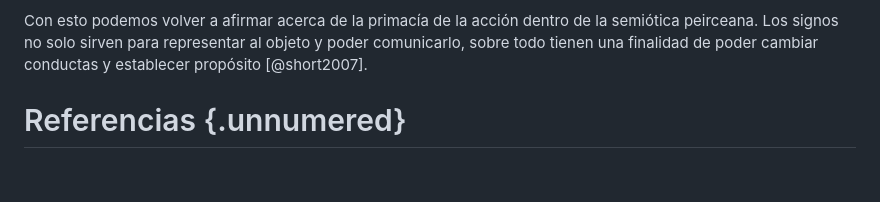
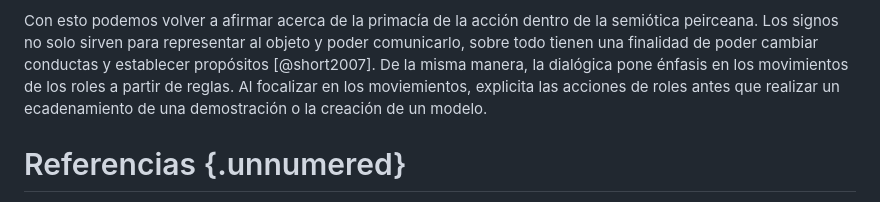
Before and after one commit to ivanvgav/thesis-uidge, a Markdown page: 06-interpretacion.md, the part around the change. Rendered like a GitHub page; blank space fills up the shorter version.

Commit message:
Minor adds

```diff
--- a/06-interpretacion.md
+++ b/06-interpretacion.md
@@ -580,7 +580,11 @@ sino en la acción misma de la afirmación de la conclusión
 
 Con esto podemos volver a afirmar acerca de la primacía de la acción dentro de la semiótica peirceana.
 Los signos no solo sirven para representar al objeto y poder comunicarlo,
-sobre todo tienen una finalidad de poder cambiar conductas y establecer propósito [@short2007].
+sobre todo tienen una finalidad de poder cambiar conductas y establecer propósitos [@short2007].
+De la misma manera, la dialógica pone énfasis en los movimientos de los roles a partir de reglas.
+Al focalizar en los moviemientos,
+explicita las acciones de roles antes que realizar un ecadenamiento de una demostración
+o la creación de un modelo.
 
 # Referencias {.unnumered}
 ::: {#refs}
```
